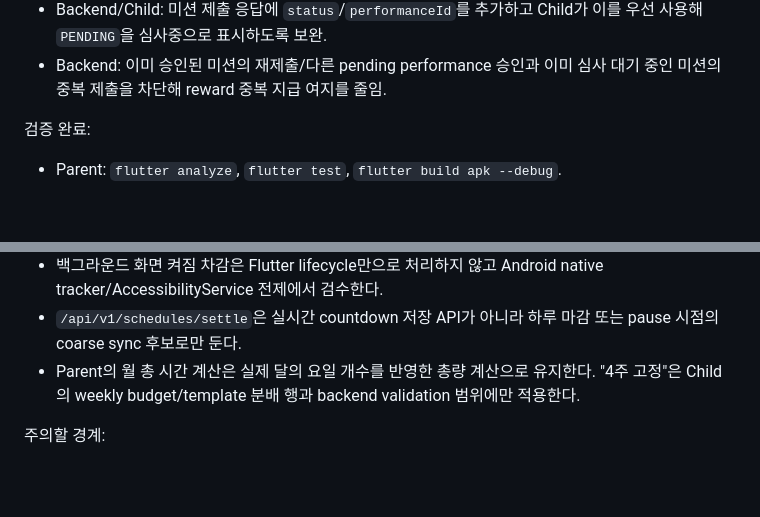
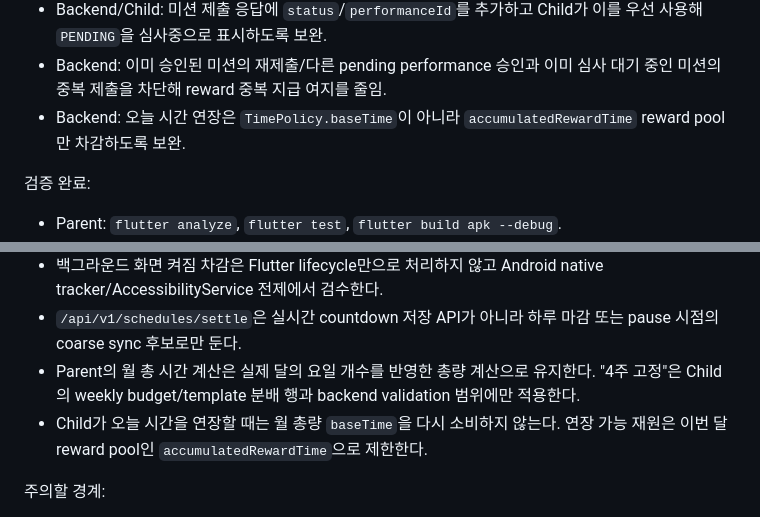
Before and after one commit to yeongJD/Quad-S-Team12-App-Parent, a Markdown page: docs/rebaseline-work-items.md, 2 parts joined by grey strips. GitHub-like rendering; blank space fills up the shorter version.

Commit message:
docs: clarify reward pool extension rule

```diff
--- a/docs/rebaseline-work-items.md
+++ b/docs/rebaseline-work-items.md
@@ -97,6 +97,7 @@
 - Child: 부모 월 총 시간 설정 알림이 별도 deeplink 없이도 자녀 시간 설정 화면으로 이어지도록 보완.
 - Backend/Child: 미션 제출 응답에 `status`/`performanceId`를 추가하고 Child가 이를 우선 사용해 `PENDING`을 심사중으로 표시하도록 보완.
 - Backend: 이미 승인된 미션의 재제출/다른 pending performance 승인과 이미 심사 대기 중인 미션의 중복 제출을 차단해 reward 중복 지급 여지를 줄임.
+- Backend: 오늘 시간 연장은 `TimePolicy.baseTime`이 아니라 `accumulatedRewardTime` reward pool만 차감하도록 보완.
 
 검증 완료:
 - Parent: `flutter analyze`, `flutter test`, `flutter build apk --debug`.
@@ -122,6 +123,7 @@
 - 백그라운드 화면 켜짐 차감은 Flutter lifecycle만으로 처리하지 않고 Android native tracker/AccessibilityService 전제에서 검수한다.
 - `/api/v1/schedules/settle`은 실시간 countdown 저장 API가 아니라 하루 마감 또는 pause 시점의 coarse sync 후보로만 둔다.
 - Parent의 월 총 시간 계산은 실제 달의 요일 개수를 반영한 총량 계산으로 유지한다. "4주 고정"은 Child의 weekly budget/template 분배 행과 backend validation 범위에만 적용한다.
+- Child가 오늘 시간을 연장할 때는 월 총량 `baseTime`을 다시 소비하지 않는다. 연장 가능 재원은 이번 달 reward pool인 `accumulatedRewardTime`으로 제한한다.
 
 주의할 경계:
 - "로컬 정적 검증 PASS"와 "실제 계정 E2E PASS"를 분리한다. 현재 문서의 완료 항목은 대부분 전자이며, 최종 AWS 배포 전에는 후자를 다시 찍어야 한다.
```
